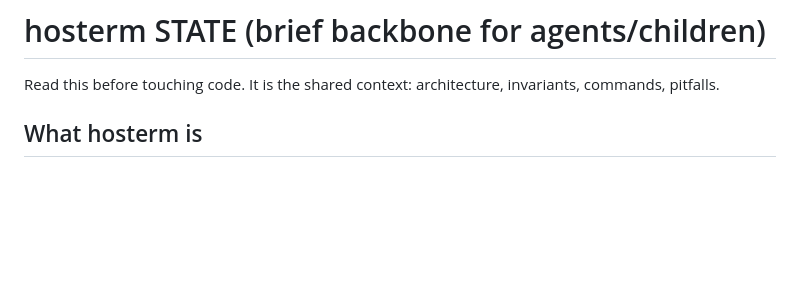
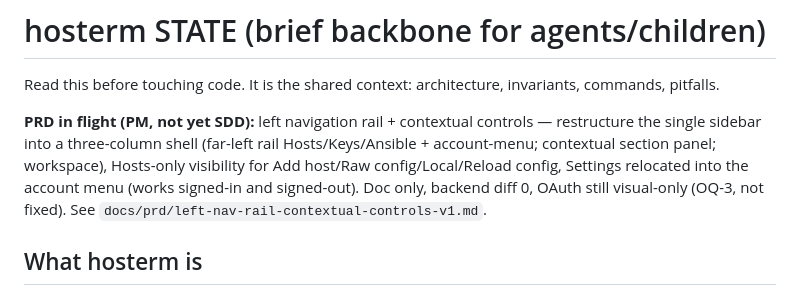
Before and after one commit to MEKL20/hosterm, a Markdown page: docs/STATE.md, the part around the change. Drawn GitHub-style; blank space fills up the shorter version.

```diff
--- a/docs/STATE.md
+++ b/docs/STATE.md
@@ -1,6 +1,8 @@
 # hosterm STATE (brief backbone for agents/children)
 
 Read this before touching code. It is the shared context: architecture, invariants, commands, pitfalls.
+
+**PRD in flight (PM, not yet SDD):** left navigation rail + contextual controls — restructure the single sidebar into a three-column shell (far-left rail Hosts/Keys/Ansible + account-menu; contextual section panel; workspace), Hosts-only visibility for Add host/Raw config/Local/Reload config, Settings relocated into the account menu (works signed-in and signed-out). Doc only, backend diff 0, OAuth still visual-only (OQ-3, not fixed). See `docs/prd/left-nav-rail-contextual-controls-v1.md`.
 
 ## What hosterm is
 Desktop SSH/SFTP client, Tauri v2 + TypeScript, Windows-first (WebView2) but dev'd on Linux. Founding principle: spawn the OS's REAL `ssh`/`sftp` binaries (portable-pty + xterm.js for terminals; batch `sftp -b -` for transfers, interactive persistent `sftp` in a PTY for password-auth hosts — one process per host, shared across tabs) — no ssh2/russh libs.
```
Also changed, not shown: docs/prd/left-nav-rail-contextual-controls-v1.md (added, +480 -0 lines).
